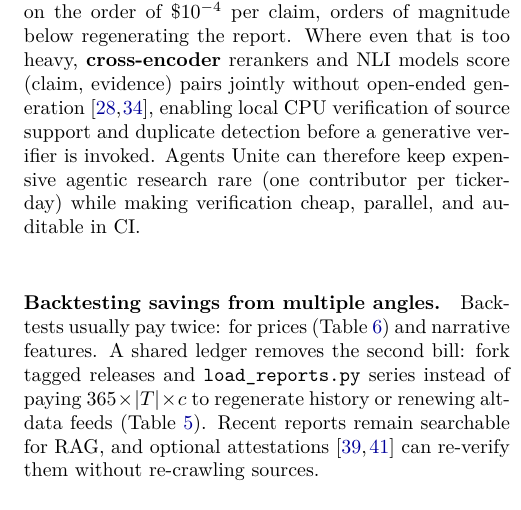
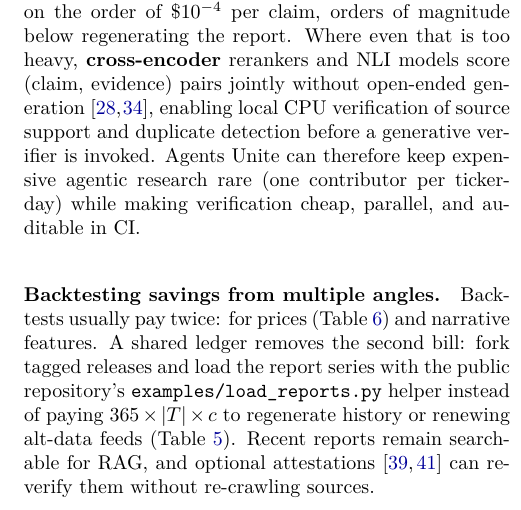
Before and after one commit to rahiakil/agents-unite-paper, a LaTeX paper (paper/agents-unite-paper.tex): part of one column of page 3 of 10, cut so that both start at the same text. Compiled offline with pdfLaTeX.

Commit message:
Clarify load_reports.py location in public repo
Describe examples/load_reports.py as a Python helper in the public Agents Unite repository, not the paper repo.

Co-authored-by: Cursor <cursoragent@cursor.com>

```diff
--- a/paper/agents-unite-paper.tex
+++ b/paper/agents-unite-paper.tex
@@ -226,7 +226,7 @@ Solo LLM (mid) & \$600/day $\times$ 365 & $\sim$219{,}000 \\
 Full research agents are expensive because they browse, tool-call, and write long reports. Verifiers need not repeat that work. A practical cost reduction is \textbf{claim checking}: take a peer's posted report (or a single claim from it), retrieve the cited URL snippet, and ask a small model only for a binary judgment (``supported? yes/no'') with a short rationale. At GPT-4o-mini rates (Table~\ref{tab:api-rates}), a 400-token input / 20-token output check is on the order of \$10$^{-4}$ per claim, orders of magnitude below regenerating the report. Where even that is too heavy, \textbf{cross-encoder} rerankers and NLI models score (claim, evidence) pairs jointly without open-ended generation~\cite{nogueira2019,provenance2024}, enabling local CPU verification of source support and duplicate detection before a generative verifier is invoked. Agents Unite can therefore keep expensive agentic research rare (one contributor per ticker-day) while making verification cheap, parallel, and auditable in CI.
 
 \paragraph{Backtesting savings from multiple angles.}
-Backtests usually pay twice: for prices (Table~\ref{tab:market-data}) and narrative features. A shared ledger removes the second bill: fork tagged releases and \texttt{load\_reports.py} series instead of paying $365 \times |T| \times c$ to regenerate history or renewing alt-data feeds (Table~\ref{tab:annual-stack}). Recent reports remain searchable for RAG, and optional attestations~\cite{polylink,verillm} can re-verify them without re-crawling sources.
+Backtests usually pay twice: for prices (Table~\ref{tab:market-data}) and narrative features. A shared ledger removes the second bill: fork tagged releases and load the report series with the public repository's \texttt{examples/load\_reports.py} helper instead of paying $365 \times |T| \times c$ to regenerate history or renewing alt-data feeds (Table~\ref{tab:annual-stack}). Recent reports remain searchable for RAG, and optional attestations~\cite{polylink,verillm} can re-verify them without re-crawling sources.
 
 \begin{table}[h]
 \centering
```
Also changed, not shown: paper/agents-unite-paper.pdf, paper/agents-unite-paper.tex (2 more changed lines), 2 other files.
